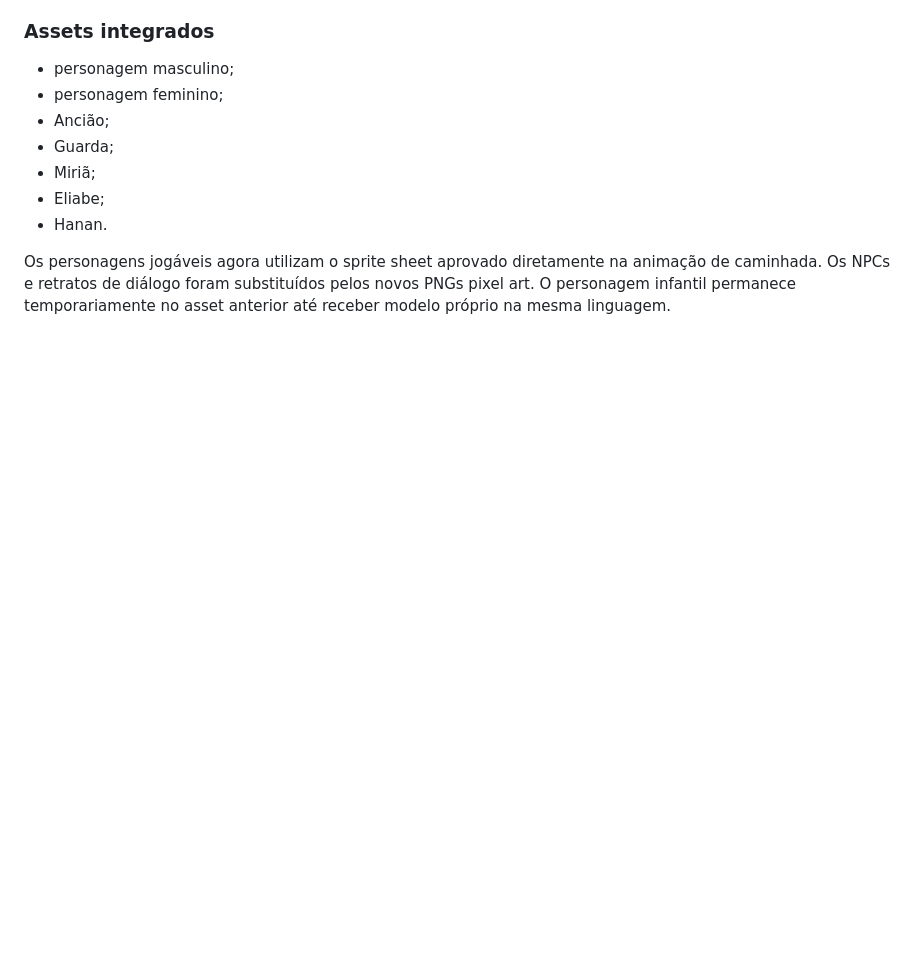
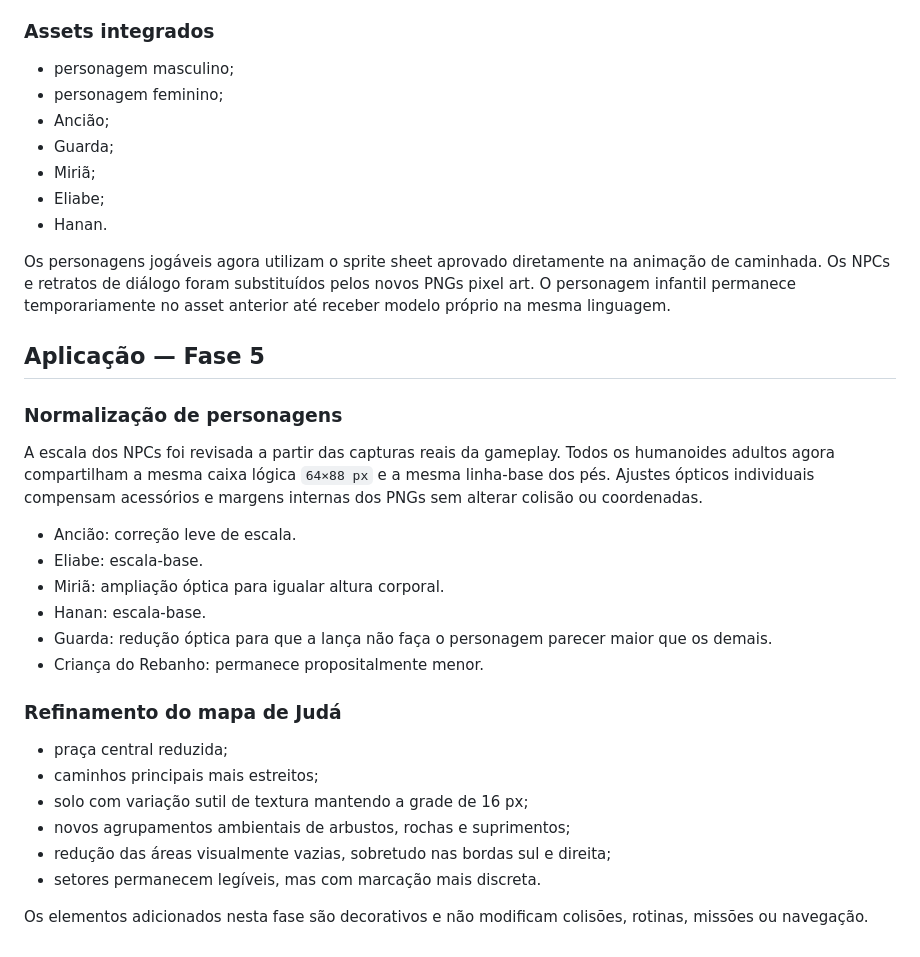
Before and after one commit to heitoribeiro/cronicas-da-promessa-web, a Markdown page: VISUAL_STYLE.md, the part around the change. GitHub-like rendering; blank space fills up the shorter version.

Commit message:
docs: registrar normalização visual da fase 5

```diff
--- a/VISUAL_STYLE.md
+++ b/VISUAL_STYLE.md
@@ -87,3 +87,28 @@ Foram integrados os sprites pixel art aprovados para personagens e NPCs, preserv
 - Hanan.
 
 Os personagens jogáveis agora utilizam o sprite sheet aprovado diretamente na animação de caminhada. Os NPCs e retratos de diálogo foram substituídos pelos novos PNGs pixel art. O personagem infantil permanece temporariamente no asset anterior até receber modelo próprio na mesma linguagem.
+
+
+## Aplicação — Fase 5
+
+### Normalização de personagens
+
+A escala dos NPCs foi revisada a partir das capturas reais da gameplay. Todos os humanoides adultos agora compartilham a mesma caixa lógica `64×88 px` e a mesma linha-base dos pés. Ajustes ópticos individuais compensam acessórios e margens internas dos PNGs sem alterar colisão ou coordenadas.
+
+- Ancião: correção leve de escala.
+- Eliabe: escala-base.
+- Miriã: ampliação óptica para igualar altura corporal.
+- Hanan: escala-base.
+- Guarda: redução óptica para que a lança não faça o personagem parecer maior que os demais.
+- Criança do Rebanho: permanece propositalmente menor.
+
+### Refinamento do mapa de Judá
+
+- praça central reduzida;
+- caminhos principais mais estreitos;
+- solo com variação sutil de textura mantendo a grade de 16 px;
+- novos agrupamentos ambientais de arbustos, rochas e suprimentos;
+- redução das áreas visualmente vazias, sobretudo nas bordas sul e direita;
+- setores permanecem legíveis, mas com marcação mais discreta.
+
+Os elementos adicionados nesta fase são decorativos e não modificam colisões, rotinas, missões ou navegação.
```
